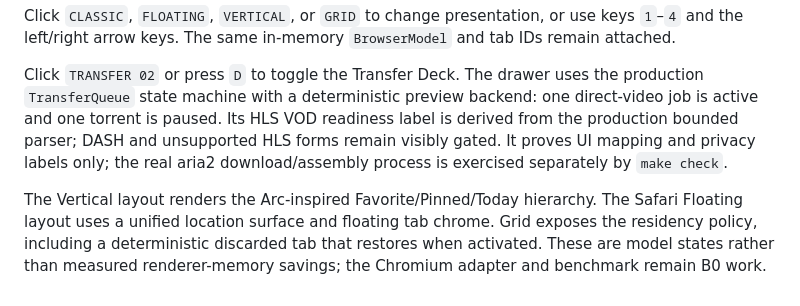
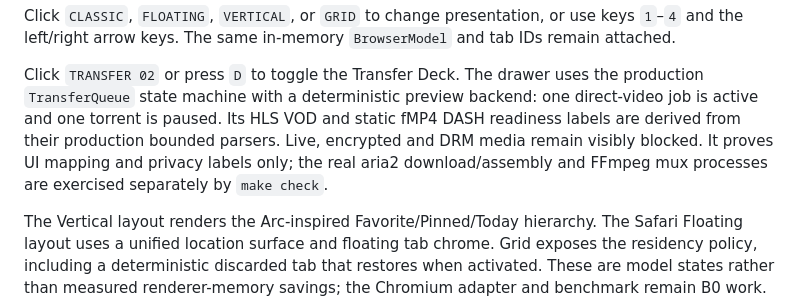
Before and after one commit to LamPPKK/fireball-blink, a Markdown page: docs/MACOS_PREVIEW.md, the part around the change. Drawn GitHub-style.

```diff
--- a/docs/MACOS_PREVIEW.md
+++ b/docs/MACOS_PREVIEW.md
@@ -28,10 +28,10 @@ use keys `1`–`4` and the left/right arrow keys. The same in-memory
 Click `TRANSFER 02` or press `D` to toggle the Transfer Deck. The drawer uses
 the production `TransferQueue` state machine with a deterministic preview
 backend: one direct-video job is active and one torrent is paused. Its HLS VOD
-readiness label is derived from the production bounded parser; DASH and
-unsupported HLS forms remain visibly gated. It proves UI mapping and privacy
-labels only; the real aria2 download/assembly process is exercised separately
-by `make check`.
+and static fMP4 DASH readiness labels are derived from their production bounded
+parsers. Live, encrypted and DRM media remain visibly blocked. It proves UI
+mapping and privacy labels only; the real aria2 download/assembly and FFmpeg mux
+processes are exercised separately by `make check`.
 
 The Vertical layout renders the Arc-inspired Favorite/Pinned/Today hierarchy.
 The Safari Floating layout uses a unified location surface and floating tab
```
Also changed, not shown: README.md (+3 -3 lines), docs/assets/fireball-blink-macos-transfers.png, 4 other files.
